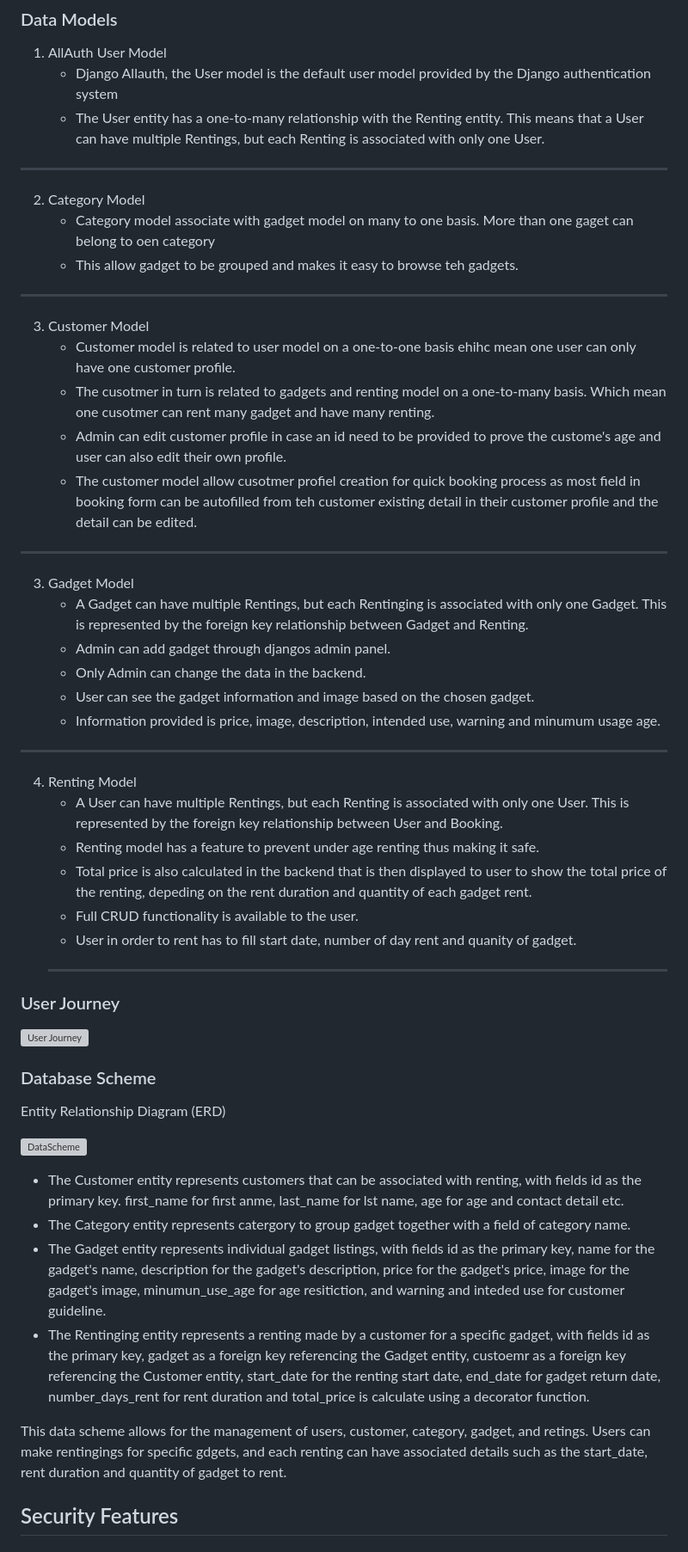
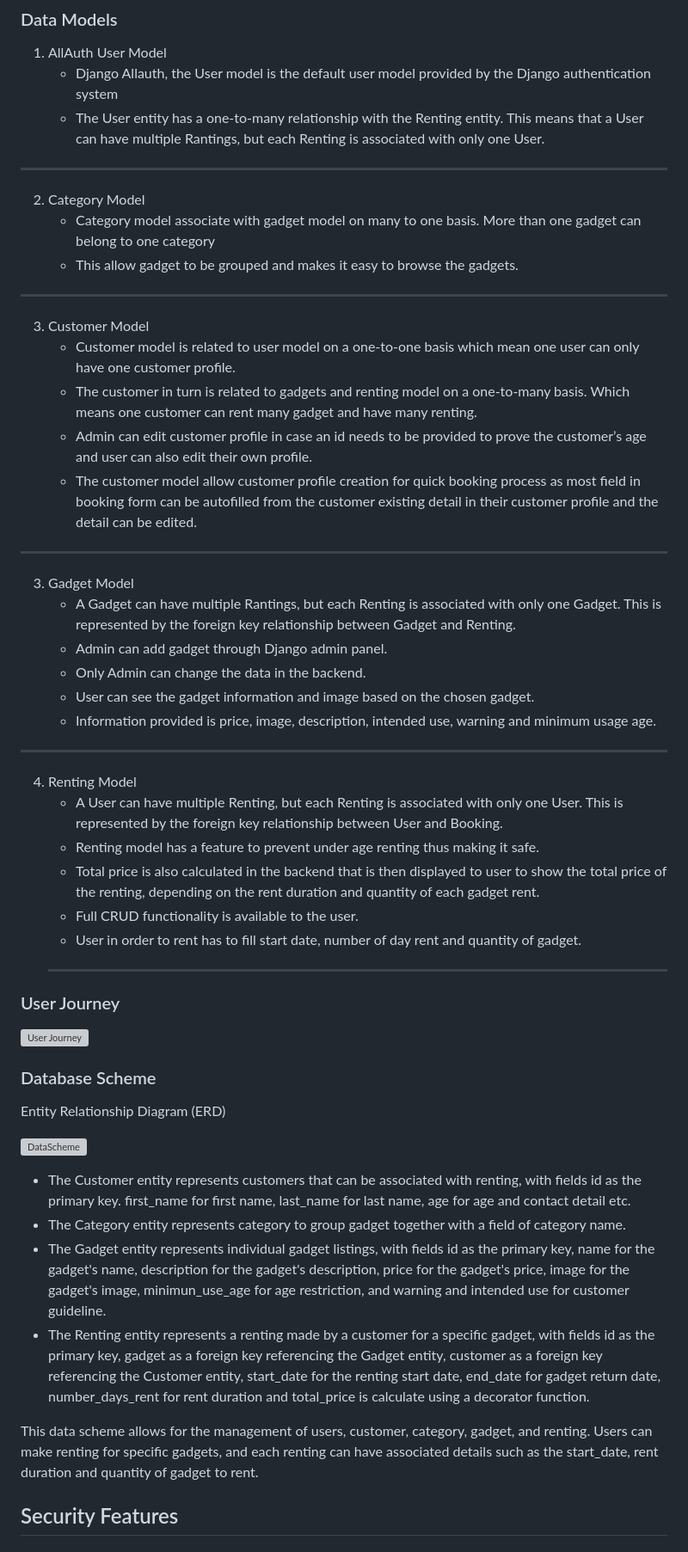
Before and after one commit to Whon1980-DL/doraex_app, a Markdown page: README.md, the part around one of its changes. Shown at 86% size. GitHub-like rendering; grey boxes are pictures that could not be loaded.

Commit message:
Fix readme typing error

```diff
--- a/README.md
+++ b/README.md
@@ -150,31 +150,31 @@ Space Mono is used as the main font throught use of Boostrap ready made template
 
 1. AllAuth User Model
     * Django Allauth, the User model is the default user model provided by the Django authentication system
-    * The User entity has a one-to-many relationship with the Renting entity. This means that a User can have multiple Rentings, but each Renting is associated with only one User.
+    * The User entity has a one-to-many relationship with the Renting entity. This means that a User can have multiple Rantings, but each Renting is associated with only one User.
 ---
 2. Category Model
-    * Category model associate with gadget model on  many to one basis. More than one gaget can belong to oen category
-    * This allow gadget to be grouped and makes it easy to browse teh gadgets.
+    * Category model associate with gadget model on  many to one basis. More than one gadget can belong to one category
+    * This allow gadget to be grouped and makes it easy to browse the gadgets.
 ---
 3. Customer Model
-    * Customer model is related to user model on a one-to-one basis ehihc mean one user can only have one customer profile.
-    * The cusotmer in turn is related to gadgets and renting model on a one-to-many basis. Which mean one cusotmer can rent many gadget and have many renting.
-    * Admin can edit customer profile in case an id need to be provided to prove the custome's age and user can also edit their own profile.
-    * The customer model allow cusotmer profiel creation for quick booking process as most field in booking form can be autofilled from teh customer existing detail in their customer profile and the detail can be edited.
+    * Customer model is related to user model on a one-to-one basis which mean one user can only have one customer profile.
+    * The customer in turn is related to gadgets and renting model on a one-to-many basis. Which means one customer can rent many gadget and have many renting.
+    * Admin can edit customer profile in case an id needs to be provided to prove the customer’s age and user can also edit their own profile.
+    * The customer model allow customer profile creation for quick booking process as most field in booking form can be autofilled from the customer existing detail in their customer profile and the detail can be edited.
 ---
 3. Gadget Model
-    * A Gadget can have multiple Rentings, but each Rentinging is associated with only one Gadget. This is represented by the foreign key relationship between Gadget and Renting.
-    * Admin can add gadget through djangos admin panel.
+    * A Gadget can have multiple Rantings, but each Renting is associated with only one Gadget. This is represented by the foreign key relationship between Gadget and Renting.
+    * Admin can add gadget through Django admin panel.
     * Only Admin can change the data in the backend.
     * User can see the gadget information and image based on the chosen gadget.
-    * Information provided is price, image, description, intended use, warning and minumum usage age.
+    * Information provided is price, image, description, intended use, warning and minimum usage age.
 ---
 4. Renting Model
-    * A User can have multiple Rentings, but each Renting is associated with only one User. This is represented by the foreign key relationship between User and Booking.
+    * A User can have multiple Renting, but each Renting is associated with only one User. This is represented by the foreign key relationship between User and Booking.
     * Renting model has a feature to prevent under age renting thus making it safe.
-    * Total price is also calculated in the backend that is then displayed to user to show the total price of the renting, depeding on the rent duration and quantity of each gadget rent.
+    * Total price is also calculated in the backend that is then displayed to user to show the total price of the renting, depending on the rent duration and quantity of each gadget rent.
     * Full CRUD functionality is available to the user.
-    * User in order to rent has to fill start date, number of day rent and quanity of gadget.
+    * User in order to rent has to fill start date, number of day rent and quantity of gadget.
     ---
 
 ### User Journey
@@ -187,12 +187,12 @@ Entity Relationship Diagram (ERD)
 
 ![DataScheme](documentation/readme_images/erd.png)
 
-* The Customer entity represents customers that can be associated with renting, with fields id as the primary key. first_name for first anme, last_name for lst name, age for age and contact detail etc.
-* The Category entity represents catergory to group gadget together with a field of category name.
-* The Gadget entity represents individual gadget listings, with fields id as the primary key, name for the gadget's name, description for the gadget's description, price for the gadget's price, image for the gadget's image, minumun_use_age for age resitiction, and warning and inteded use for customer guideline.
-* The Rentinging entity represents a renting made by a customer for a specific gadget, with fields id as the primary key, gadget as a foreign key referencing the Gadget entity, custoemr as a foreign key referencing the Customer entity, start_date for the renting start date, end_date for gadget return date, number_days_rent  for rent duration and total_price is calculate using a decorator function.
+* The Customer entity represents customers that can be associated with renting, with fields id as the primary key. first_name for first name, last_name for last name, age for age and contact detail etc.
+* The Category entity represents category to group gadget together with a field of category name.
+* The Gadget entity represents individual gadget listings, with fields id as the primary key, name for the gadget's name, description for the gadget's description, price for the gadget's price, image for the gadget's image, minimun_use_age for age restriction, and warning and intended use for customer guideline.
+* The Renting entity represents a renting made by a customer for a specific gadget, with fields id as the primary key, gadget as a foreign key referencing the Gadget entity, customer as a foreign key referencing the Customer entity, start_date for the renting start date, end_date for gadget return date, number_days_rent  for rent duration and total_price is calculate using a decorator function.
 
-This data scheme allows for the management of users, customer, category, gadget, and retings. Users can make rentingings for specific gdgets, and each renting can have associated details such as the start_date, rent duration and quantity of gadget to rent.
+This data scheme allows for the management of users, customer, category, gadget, and renting. Users can make renting for specific gadgets, and each renting can have associated details such as the start_date, rent duration and quantity of gadget to rent.
 
 ## Security Features
 
```
Also changed, not shown: other parts of README.md (+14 -14 lines).
